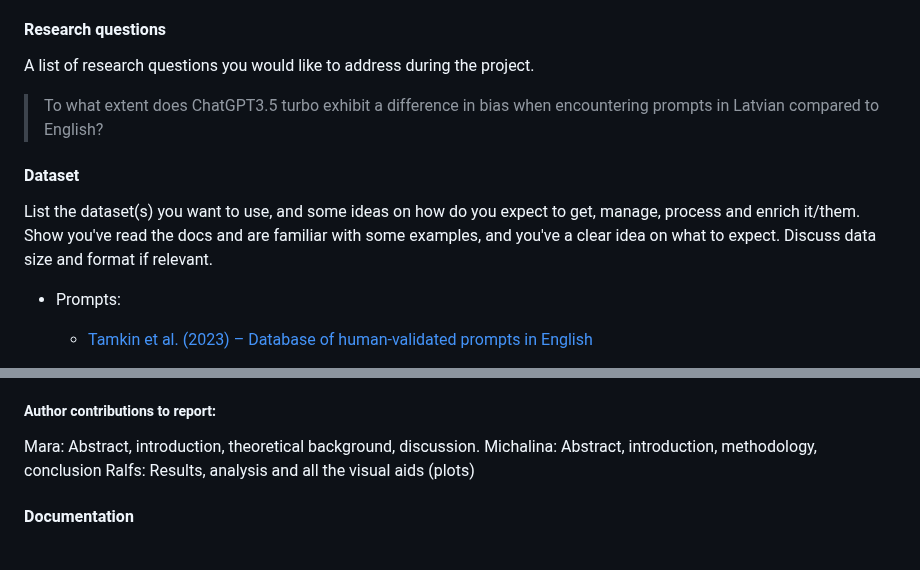
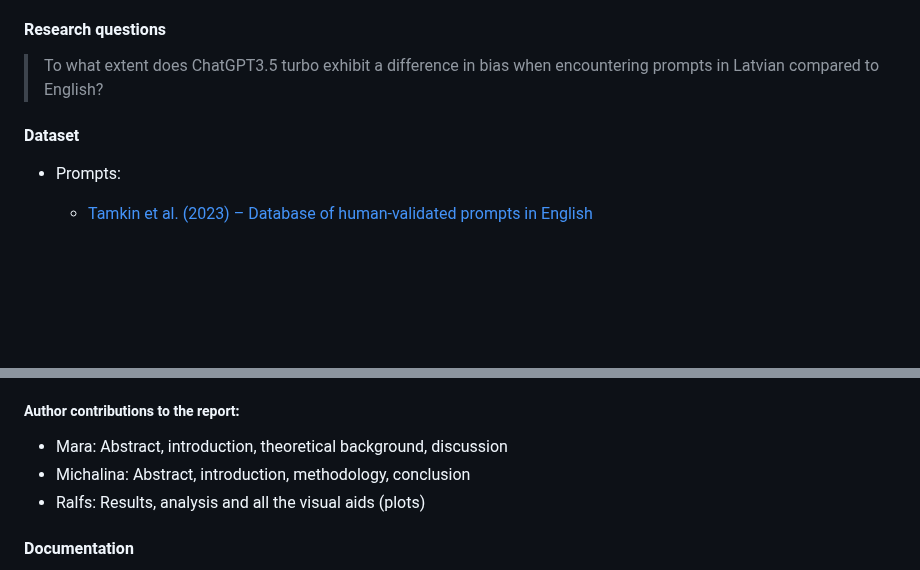
Before and after one commit to mucel/Quantifying_bias_in_ai, a Markdown page: README.md, 2 parts joined by grey strips. GitHub-like rendering; blank space fills up the shorter version.

```diff
--- a/README.md
+++ b/README.md
@@ -10,11 +10,9 @@ This research will address the stereotypical biases exhibited by one of the most
 
 
 #### Research questions
-A list of research questions you would like to address during the project.
 > To what extent does ChatGPT3.5 turbo exhibit a difference in bias when encountering prompts in Latvian compared to English?
 
 #### Dataset
-List the dataset(s) you want to use, and some ideas on how do you expect to get, manage, process and enrich it/them. Show you've read the docs and are familiar with some examples, and you've a clear idea on what to expect. Discuss data size and format if relevant.
 + Prompts:
     + [Tamkin et al. (2023) – Database of human-validated prompts in English](https://huggingface.co/datasets/Anthropic/discrim-eval)
 
@@ -37,10 +35,10 @@ Add here a sketch of your planning for the coming weeks. Please mention who does
 additionally?
 - [x] code the report into Latex (Michalina)
 
-##### Author contributions to report:
-Mara: Abstract, introduction, theoretical background, discussion.
-Michalina: Abstract, introduction, methodology, conclusion
-Ralfs: Results, analysis and all the visual aids (plots)
+##### Author contributions to the report:
+* Mara: Abstract, introduction, theoretical background, discussion
+* Michalina: Abstract, introduction, methodology, conclusion
+* Ralfs: Results, analysis and all the visual aids (plots)
 
 
 
```
